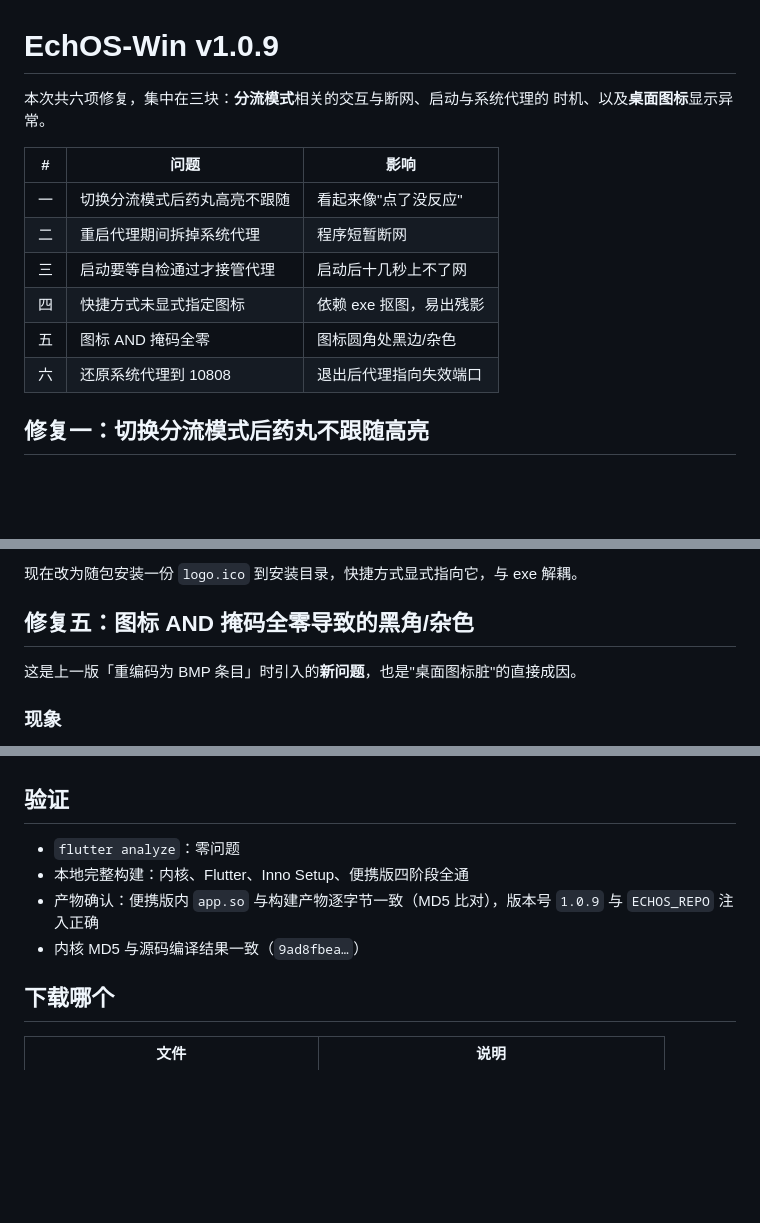
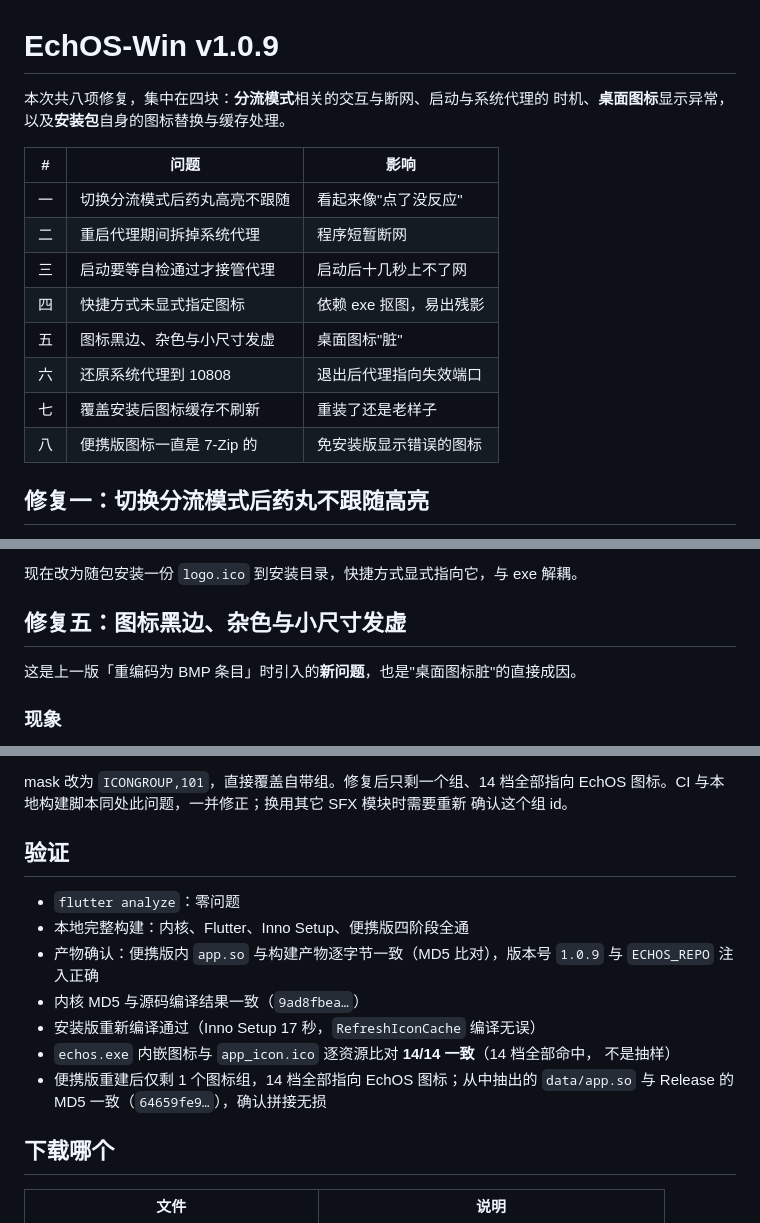
Before and after one commit to nerder-real/EchOS-Win, a Markdown page: docs/releases/v1.0.9.md, 3 parts joined by grey strips. Drawn GitHub-style; blank space fills up the shorter version.

Commit message:
发版说明 v1.0.9：八项修复
补齐图标「脏」的四个成因（AND 掩码全零、尺寸档位不全、LANCZOS 振铃、
小尺寸简化已回退），以及安装后刷新缓存、便携版图标修复两项。
验证章节含本轮产物自检结果。

```diff
--- a/docs/releases/v1.0.9.md
+++ b/docs/releases/v1.0.9.md
@@ -1,7 +1,7 @@
 # EchOS-Win v1.0.9
 
-本次共六项修复，集中在三块：**分流模式**相关的交互与断网、启动与系统代理的
-时机、以及**桌面图标**显示异常。
+本次共八项修复，集中在四块：**分流模式**相关的交互与断网、启动与系统代理的
+时机、**桌面图标**显示异常，以及**安装包**自身的图标替换与缓存处理。
 
 | # | 问题 | 影响 |
 | --- | --- | --- |
@@ -9,8 +9,10 @@
 | 二 | 重启代理期间拆掉系统代理 | 程序短暂断网 |
 | 三 | 启动要等自检通过才接管代理 | 启动后十几秒上不了网 |
 | 四 | 快捷方式未显式指定图标 | 依赖 exe 抠图，易出残影 |
-| 五 | 图标 AND 掩码全零 | 图标圆角处黑边/杂色 |
+| 五 | 图标黑边、杂色与小尺寸发虚 | 桌面图标"脏" |
 | 六 | 还原系统代理到 10808 | 退出后代理指向失效端口 |
+| 七 | 覆盖安装后图标缓存不刷新 | 重装了还是老样子 |
+| 八 | 便携版图标一直是 7-Zip 的 | 免安装版显示错误的图标 |
 
 ## 修复一：切换分流模式后药丸不跟随高亮
 
@@ -106,7 +108,7 @@
 
 现在改为随包安装一份 `logo.ico` 到安装目录，快捷方式显式指向它，与 exe 解耦。
 
-## 修复五：图标 AND 掩码全零导致的黑角/杂色
+## 修复五：图标黑边、杂色与小尺寸发虚
 
 这是上一版「重编码为 BMP 条目」时引入的**新问题**，也是"桌面图标脏"的直接成因。
 
@@ -163,3 +228,7 @@ Windows 有两条渲染路径：现代路径按 alpha 通道做混合，老式 G
+mask 改为 `ICONGROUP,101`，直接覆盖自带组。修复后只剩一个组、14 档全部指向
+EchOS 图标。CI 与本地构建脚本同处此问题，一并修正；换用其它 SFX 模块时需要重新
+确认这个组 id。
+
 ## 验证
 
 - `flutter analyze`：零问题
@@ -167,6 +236,11 @@ Windows 有两条渲染路径：现代路径按 alpha 通道做混合，老式 G
 - 产物确认：便携版内 `app.so` 与构建产物逐字节一致（MD5 比对），版本号 `1.0.9`
   与 `ECHOS_REPO` 注入正确
 - 内核 MD5 与源码编译结果一致（`9ad8fbea…`）
+- 安装版重新编译通过（Inno Setup 17 秒，`RefreshIconCache` 编译无误）
+- `echos.exe` 内嵌图标与 `app_icon.ico` 逐资源比对 **14/14 一致**（14 档全部命中，
+  不是抽样）
+- 便携版重建后仅剩 1 个图标组，14 档全部指向 EchOS 图标；从中抽出的 `data/app.so`
+  与 Release 的 MD5 一致（`64659fe9…`），确认拼接无损
 
 ## 下载哪个
 
```
Also changed, not shown: other parts of docs/releases/v1.0.9.md (+64 -1 lines).
